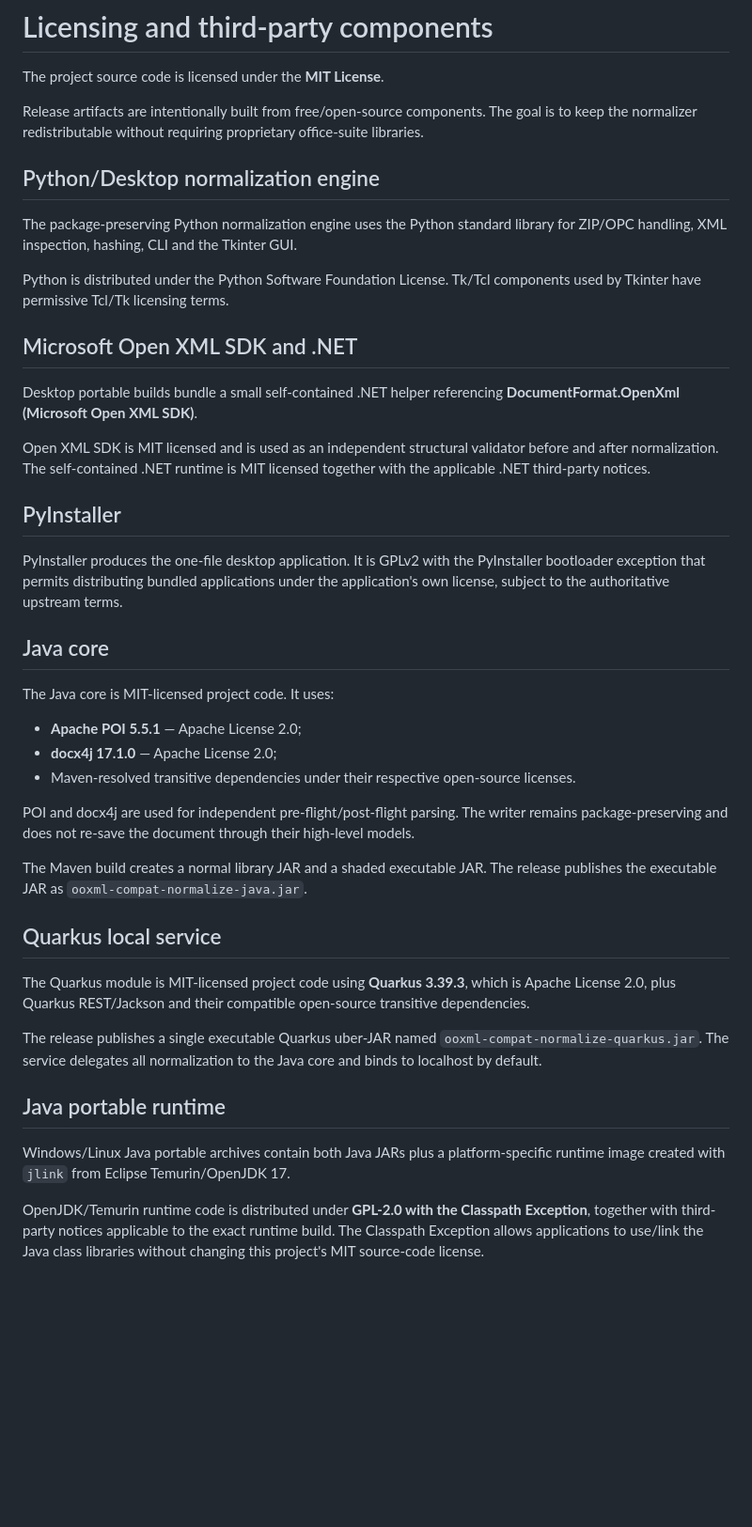
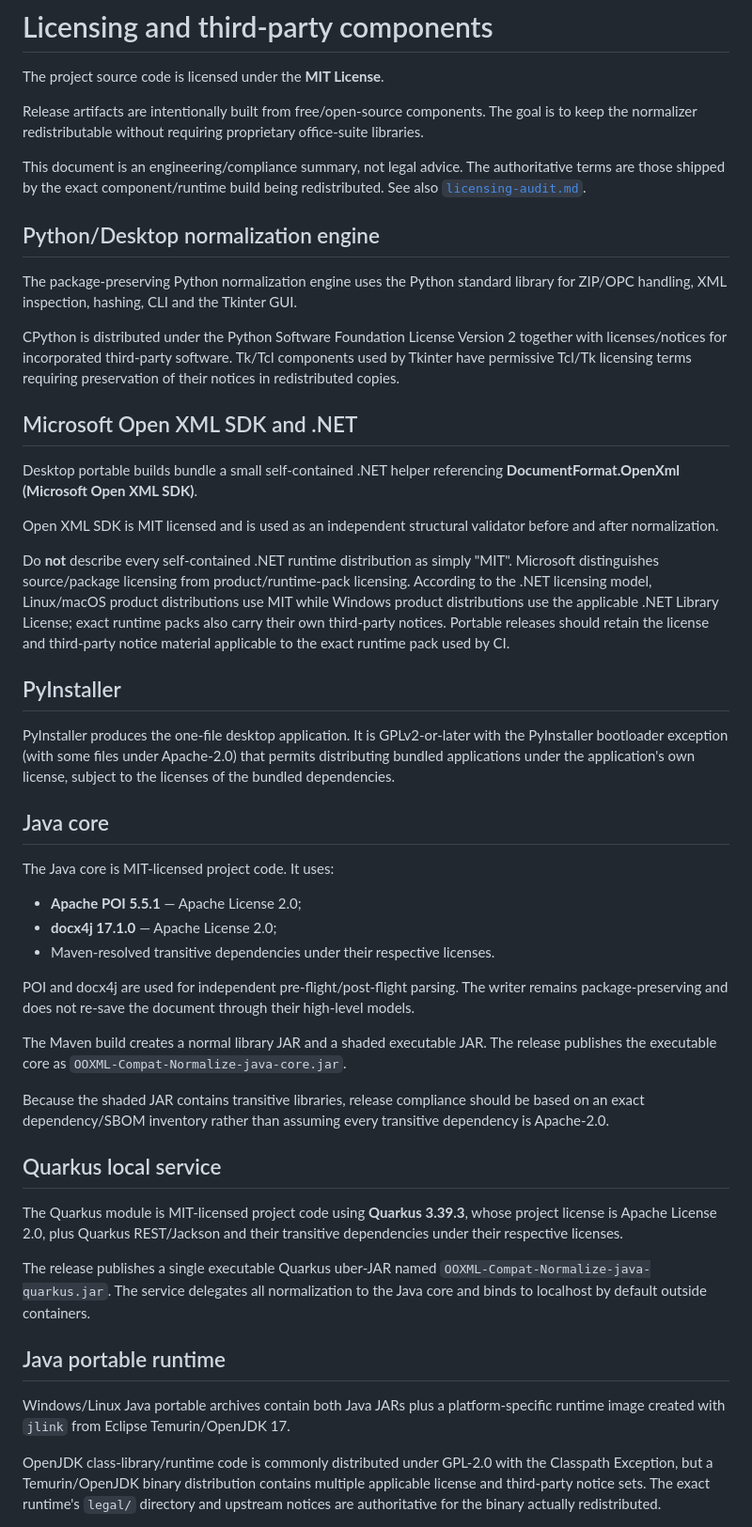
Before and after one commit to p4535992/nexu-ooxml-compat-normalize, a Markdown page: docs/licensing.md, the part around one of its changes. Shown at 94% size. Rendered like a GitHub page; blank space fills up the shorter version.

Commit message:
docs: harden runtime licensing guidance

```diff
--- a/docs/licensing.md
+++ b/docs/licensing.md
@@ -4,21 +4,25 @@ The project source code is licensed under the **MIT License**.
 
 Release artifacts are intentionally built from free/open-source components. The goal is to keep the normalizer redistributable without requiring proprietary office-suite libraries.
 
+This document is an engineering/compliance summary, not legal advice. The authoritative terms are those shipped by the exact component/runtime build being redistributed. See also [`licensing-audit.md`](licensing-audit.md).
+
 ## Python/Desktop normalization engine
 
 The package-preserving Python normalization engine uses the Python standard library for ZIP/OPC handling, XML inspection, hashing, CLI and the Tkinter GUI.
 
-Python is distributed under the Python Software Foundation License. Tk/Tcl components used by Tkinter have permissive Tcl/Tk licensing terms.
+CPython is distributed under the Python Software Foundation License Version 2 together with licenses/notices for incorporated third-party software. Tk/Tcl components used by Tkinter have permissive Tcl/Tk licensing terms requiring preservation of their notices in redistributed copies.
 
 ## Microsoft Open XML SDK and .NET
 
 Desktop portable builds bundle a small self-contained .NET helper referencing **DocumentFormat.OpenXml (Microsoft Open XML SDK)**.
 
-Open XML SDK is MIT licensed and is used as an independent structural validator before and after normalization. The self-contained .NET runtime is MIT licensed together with the applicable .NET third-party notices.
+Open XML SDK is MIT licensed and is used as an independent structural validator before and after normalization.
+
+Do **not** describe every self-contained .NET runtime distribution as simply "MIT". Microsoft distinguishes source/package licensing from product/runtime-pack licensing. According to the .NET licensing model, Linux/macOS product distributions use MIT while Windows product distributions use the applicable .NET Library License; exact runtime packs also carry their own third-party notices. Portable releases should retain the license and third-party notice material applicable to the exact runtime pack used by CI.
 
 ## PyInstaller
 
-PyInstaller produces the one-file desktop application. It is GPLv2 with the PyInstaller bootloader exception that permits distributing bundled applications under the application's own license, subject to the authoritative upstream terms.
+PyInstaller produces the one-file desktop application. It is GPLv2-or-later with the PyInstaller bootloader exception (with some files under Apache-2.0) that permits distributing bundled applications under the application's own license, subject to the licenses of the bundled dependencies.
 
 ## Java core
 
@@ -26,21 +30,23 @@ The Java core is MIT-licensed project code. It uses:
 
 - **Apache POI 5.5.1** — Apache License 2.0;
 - **docx4j 17.1.0** — Apache License 2.0;
-- Maven-resolved transitive dependencies under their respective open-source licenses.
+- Maven-resolved transitive dependencies under their respective licenses.
 
 POI and docx4j are used for independent pre-flight/post-flight parsing. The writer remains package-preserving and does not re-save the document through their high-level models.
 
-The Maven build creates a normal library JAR and a shaded executable JAR. The release publishes the executable JAR as `ooxml-compat-normalize-java.jar`.
+The Maven build creates a normal library JAR and a shaded executable JAR. The release publishes the executable core as `OOXML-Compat-Normalize-java-core.jar`.
+
+Because the shaded JAR contains transitive libraries, release compliance should be based on an exact dependency/SBOM inventory rather than assuming every transitive dependency is Apache-2.0.
 
 ## Quarkus local service
 
-The Quarkus module is MIT-licensed project code using **Quarkus 3.39.3**, which is Apache License 2.0, plus Quarkus REST/Jackson and their compatible open-source transitive dependencies.
+The Quarkus module is MIT-licensed project code using **Quarkus 3.39.3**, whose project license is Apache License 2.0, plus Quarkus REST/Jackson and their transitive dependencies under their respective licenses.
 
-The release publishes a single executable Quarkus uber-JAR named `ooxml-compat-normalize-quarkus.jar`. The service delegates all normalization to the Java core and binds to localhost by default.
+The release publishes a single executable Quarkus uber-JAR named `OOXML-Compat-Normalize-java-quarkus.jar`. The service delegates all normalization to the Java core and binds to localhost by default outside containers.
 
 ## Java portable runtime
 
 Windows/Linux Java portable archives contain both Java JARs plus a platform-specific runtime image created with `jlink` from Eclipse Temurin/OpenJDK 17.
 
-OpenJDK/Temurin runtime code is distributed under **GPL-2.0 with the Classpath Exception**, together with third-party notices applicable to the exact runtime build. The Classpath Exception allows applications to use/link the Java class libraries without changing this project's MIT source-code license.
+OpenJDK class-library/runtime code is commonly distributed under GPL-2.0 with the Classpath Exception, but a Temurin/OpenJDK binary distribution contains multiple applicable license and third-party notice sets. The exact runtime's `legal/` directory and upstream notices are authoritative for the binary actually redistributed.
 
```
Also changed, not shown: other parts of docs/licensing.md (+13 -1 lines).
